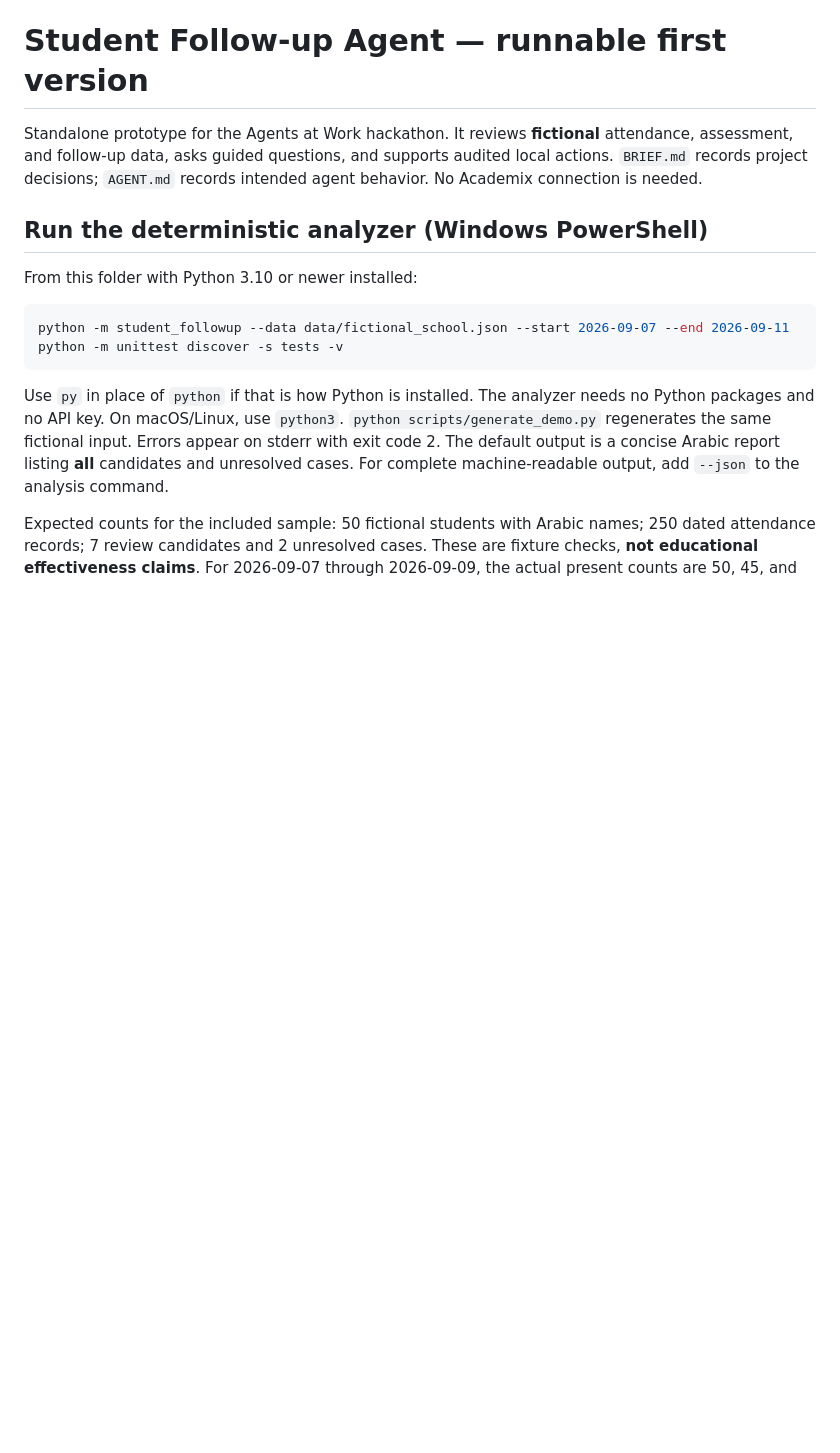
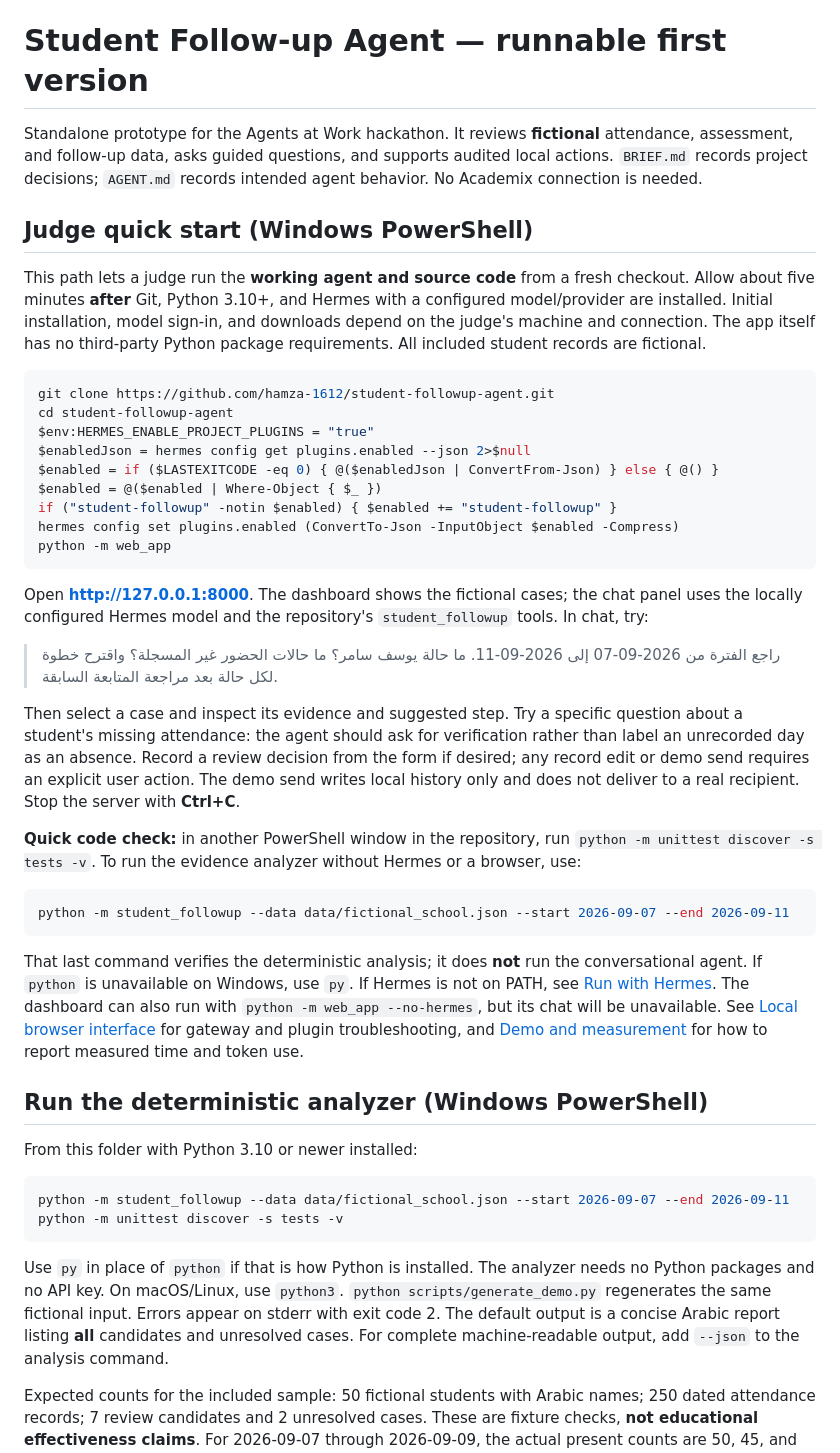
Before and after one commit to hamza-1612/student-followup-agent, a Markdown page: README.md, the part around the change. Rendered like a GitHub page; blank space fills up the shorter version.

Commit message:
docs: add five-minute judge quick start

````diff
--- a/README.md
+++ b/README.md
@@ -4,6 +4,57 @@ Standalone prototype for the Agents at Work hackathon. It reviews **fictional**
 attendance, assessment, and follow-up data, asks guided questions, and supports
 audited local actions. `BRIEF.md` records project decisions;
 `AGENT.md` records intended agent behavior. No Academix connection is needed.
+
+## Judge quick start (Windows PowerShell)
+
+This path lets a judge run the **working agent and source code** from a fresh
+checkout. Allow about five minutes **after** Git, Python 3.10+, and Hermes
+with a configured model/provider are installed. Initial installation,
+model sign-in, and downloads depend on the judge's machine and connection.
+The app itself has no third-party Python package requirements. All included
+student records are fictional.
+
+```powershell
+git clone https://github.com/hamza-1612/student-followup-agent.git
+cd student-followup-agent
+$env:HERMES_ENABLE_PROJECT_PLUGINS = "true"
+$enabledJson = hermes config get plugins.enabled --json 2>$null
+$enabled = if ($LASTEXITCODE -eq 0) { @($enabledJson | ConvertFrom-Json) } else { @() }
+$enabled = @($enabled | Where-Object { $_ })
+if ("student-followup" -notin $enabled) { $enabled += "student-followup" }
+hermes config set plugins.enabled (ConvertTo-Json -InputObject $enabled -Compress)
+python -m web_app
+```
+
+Open **http://127.0.0.1:8000**. The dashboard shows the fictional cases;
+the chat panel uses the locally configured Hermes model and the repository's
+`student_followup` tools. In chat, try:
+
+> راجع الفترة من 2026-09-07 إلى 2026-09-11. ما حالة يوسف سامر؟
+> ما حالات الحضور غير المسجلة؟ واقترح خطوة لكل حالة بعد مراجعة المتابعة السابقة.
+
+Then select a case and inspect its evidence and suggested step. Try a specific
+question about a student's missing attendance: the agent should ask for
+verification rather than label an unrecorded day as an absence. Record a review
+decision from the form if desired; any record edit or demo send requires an
+explicit user action. The demo send writes local history only and does not
+deliver to a real recipient. Stop the server with **Ctrl+C**.
+
+**Quick code check:** in another PowerShell window in the repository, run
+`python -m unittest discover -s tests -v`. To run the evidence analyzer
+without Hermes or a browser, use:
+
+```powershell
+python -m student_followup --data data/fictional_school.json --start 2026-09-07 --end 2026-09-11
+```
+
+That last command verifies the deterministic analysis; it does **not** run
+the conversational agent. If `python` is unavailable on Windows, use `py`.
+If Hermes is not on PATH, see [Run with Hermes](#run-with-hermes-once-installed-and-configured).
+The dashboard can also run with `python -m web_app --no-hermes`, but its chat
+will be unavailable. See [Local browser interface](#local-browser-interface-windows)
+for gateway and plugin troubleshooting, and [Demo and measurement](#demo-and-measurement)
+for how to report measured time and token use.
 
 ## Run the deterministic analyzer (Windows PowerShell)
 
````
